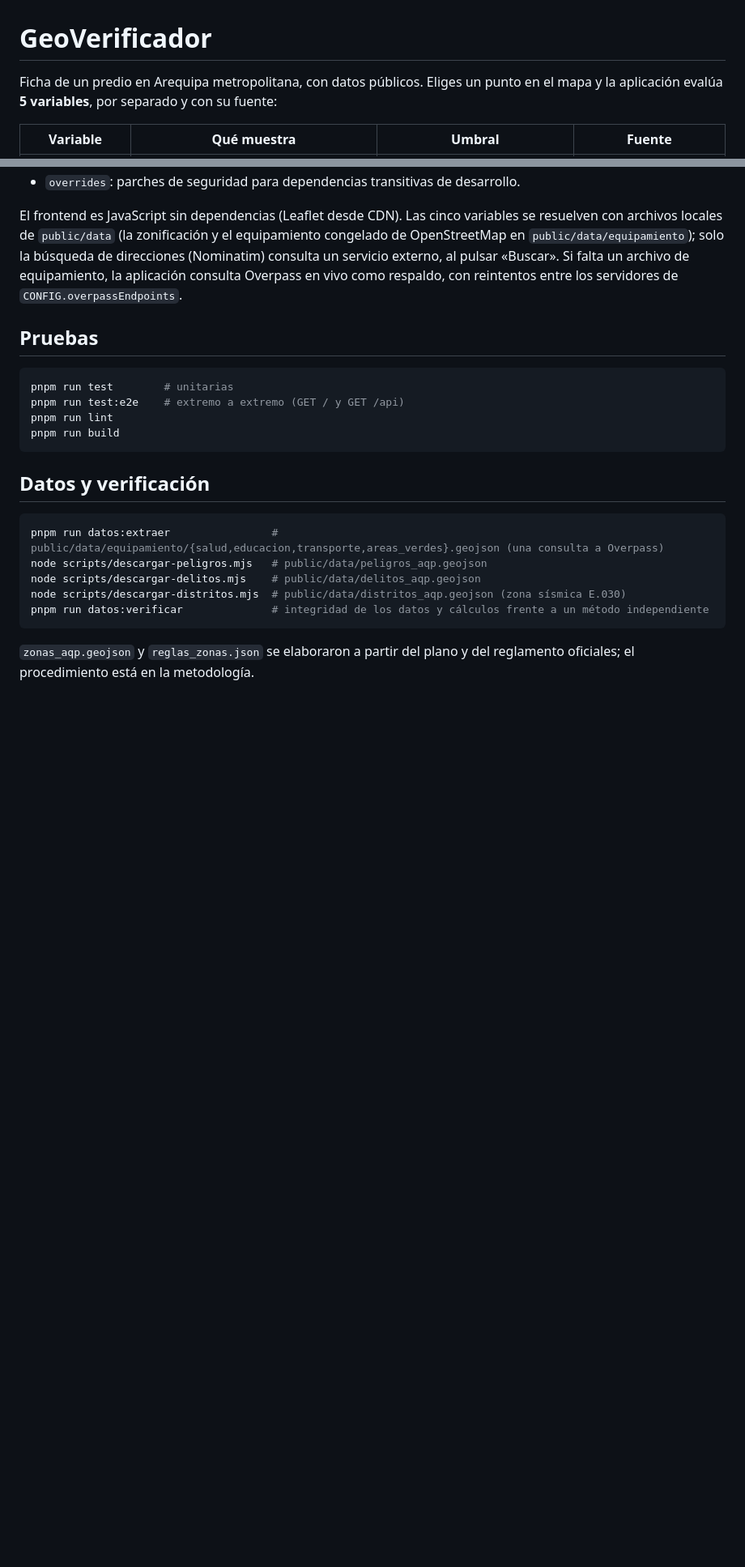
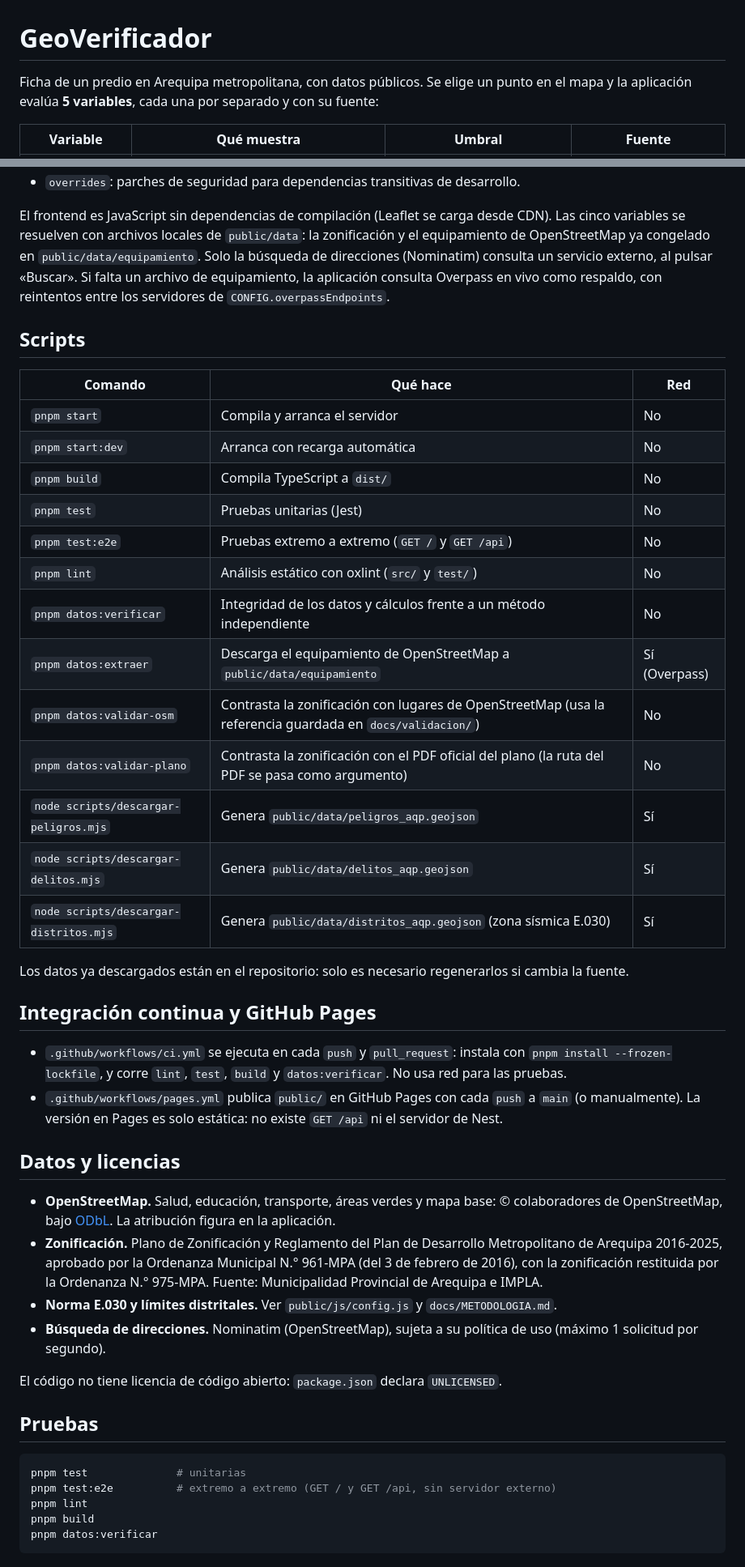
Before and after one commit to joeCuadros/geoverificador, a Markdown page: README.md, 2 parts joined by grey strips. Shown at 81% size. Rendered like a GitHub page; blank space fills up the shorter version.

Commit message:
docs: actualizar README con variables, fuentes, límites y scripts

````diff
--- a/README.md
+++ b/README.md
@@ -1,6 +1,6 @@
 # GeoVerificador
 
-Ficha de un predio en Arequipa metropolitana, con datos públicos. Eliges un punto en el mapa y la aplicación evalúa **5 variables**, por separado y con su fuente:
+Ficha de un predio en Arequipa metropolitana, con datos públicos. Se elige un punto en el mapa y la aplicación evalúa **5 variables**, cada una por separado y con su fuente:
 
 | Variable | Qué muestra | Umbral | Fuente |
 |---|---|---|---|
@@ -41,24 +54,47 @@ El puerto se cambia con la variable de entorno `PORT`.
 - `overrides`: parches de seguridad para dependencias transitivas de desarrollo.
 
-El frontend es JavaScript sin dependencias (Leaflet desde CDN). Las cinco variables se resuelven con archivos locales de `public/data` (la zonificación y el equipamiento congelado de OpenStreetMap en `public/data/equipamiento`); solo la búsqueda de direcciones (Nominatim) consulta un servicio externo, al pulsar «Buscar». Si falta un archivo de equipamiento, la aplicación consulta Overpass en vivo como respaldo, con reintentos entre los servidores de `CONFIG.overpassEndpoints`.
+El frontend es JavaScript sin dependencias de compilación (Leaflet se carga desde CDN). Las cinco variables se resuelven con archivos locales de `public/data`: la zonificación y el equipamiento de OpenStreetMap ya congelado en `public/data/equipamiento`. Solo la búsqueda de direcciones (Nominatim) consulta un servicio externo, al pulsar «Buscar». Si falta un archivo de equipamiento, la aplicación consulta Overpass en vivo como respaldo, con reintentos entre los servidores de `CONFIG.overpassEndpoints`.
+
+## Scripts
+
+| Comando | Qué hace | Red |
+|---|---|---|
+| `pnpm start` | Compila y arranca el servidor | No |
+| `pnpm start:dev` | Arranca con recarga automática | No |
+| `pnpm build` | Compila TypeScript a `dist/` | No |
+| `pnpm test` | Pruebas unitarias (Jest) | No |
+| `pnpm test:e2e` | Pruebas extremo a extremo (`GET /` y `GET /api`) | No |
+| `pnpm lint` | Análisis estático con oxlint (`src/` y `test/`) | No |
+| `pnpm datos:verificar` | Integridad de los datos y cálculos frente a un método independiente | No |
+| `pnpm datos:extraer` | Descarga el equipamiento de OpenStreetMap a `public/data/equipamiento` | Sí (Overpass) |
+| `pnpm datos:validar-osm` | Contrasta la zonificación con lugares de OpenStreetMap (usa la referencia guardada en `docs/validacion/`) | No |
+| `pnpm datos:validar-plano` | Contrasta la zonificación con el PDF oficial del plano (la ruta del PDF se pasa como argumento) | No |
+| `node scripts/descargar-peligros.mjs` | Genera `public/data/peligros_aqp.geojson` | Sí |
+| `node scripts/descargar-delitos.mjs` | Genera `public/data/delitos_aqp.geojson` | Sí |
+| `node scripts/descargar-distritos.mjs` | Genera `public/data/distritos_aqp.geojson` (zona sísmica E.030) | Sí |
+
+Los datos ya descargados están en el repositorio: solo es necesario regenerarlos si cambia la fuente.
+
+## Integración continua y GitHub Pages
+
+- `.github/workflows/ci.yml` se ejecuta en cada `push` y `pull_request`: instala con `pnpm install --frozen-lockfile`, y corre `lint`, `test`, `build` y `datos:verificar`. No usa red para las pruebas.
+- `.github/workflows/pages.yml` publica `public/` en GitHub Pages con cada `push` a `main` (o manualmente). La versión en Pages es solo estática: no existe `GET /api` ni el servidor de Nest.
+
+## Datos y licencias
+
+- **OpenStreetMap.** Salud, educación, transporte, áreas verdes y mapa base: © colaboradores de OpenStreetMap, bajo [ODbL](https://opendatacommons.org/licenses/odbl/). La atribución figura en la aplicación.
+- **Zonificación.** Plano de Zonificación y Reglamento del Plan de Desarrollo Metropolitano de Arequipa 2016-2025, aprobado por la Ordenanza Municipal N.° 961-MPA (del 3 de febrero de 2016), con la zonificación restituida por la Ordenanza N.° 975-MPA. Fuente: Municipalidad Provincial de Arequipa e IMPLA.
+- **Norma E.030 y límites distritales.** Ver `public/js/config.js` y `docs/METODOLOGIA.md`.
+- **Búsqueda de direcciones.** Nominatim (OpenStreetMap), sujeta a su política de uso (máximo 1 solicitud por segundo).
+
+El código no tiene licencia de código abierto: `package.json` declara `UNLICENSED`.
 
 ## Pruebas
 
 ```bash
-pnpm run test        # unitarias
-pnpm run test:e2e    # extremo a extremo (GET / y GET /api)
-pnpm run lint
-pnpm run build
+pnpm test              # unitarias
+pnpm test:e2e          # extremo a extremo (GET / y GET /api, sin servidor externo)
+pnpm lint
+pnpm build
+pnpm datos:verificar
 ```
-
-## Datos y verificación
-
-```bash
-pnpm run datos:extraer                # public/data/equipamiento/{salud,educacion,transporte,areas_verdes}.geojson (una consulta a Overpass)
-node scripts/descargar-peligros.mjs   # public/data/peligros_aqp.geojson
-node scripts/descargar-delitos.mjs    # public/data/delitos_aqp.geojson
-node scripts/descargar-distritos.mjs  # public/data/distritos_aqp.geojson (zona sísmica E.030)
-pnpm run datos:verificar              # integridad de los datos y cálculos frente a un método independiente
-```
-
-`zonas_aqp.geojson` y `reglas_zonas.json` se elaboraron a partir del plano y del reglamento oficiales; el procedimiento está en la metodología.
````
Also changed, not shown: other parts of README.md (+22 -9 lines).
